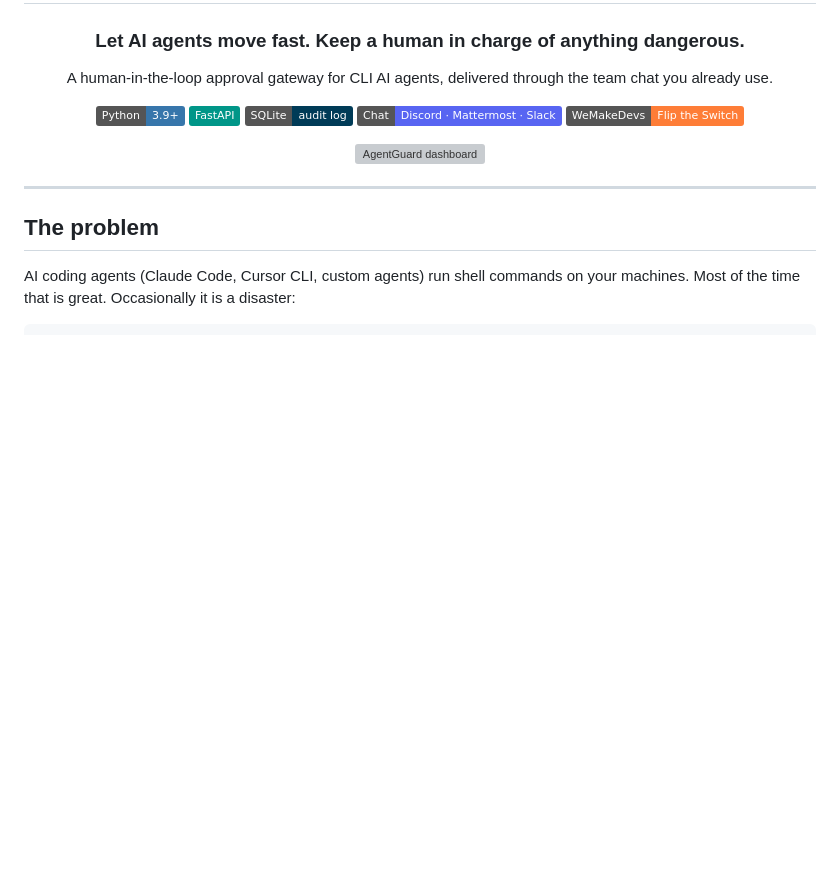
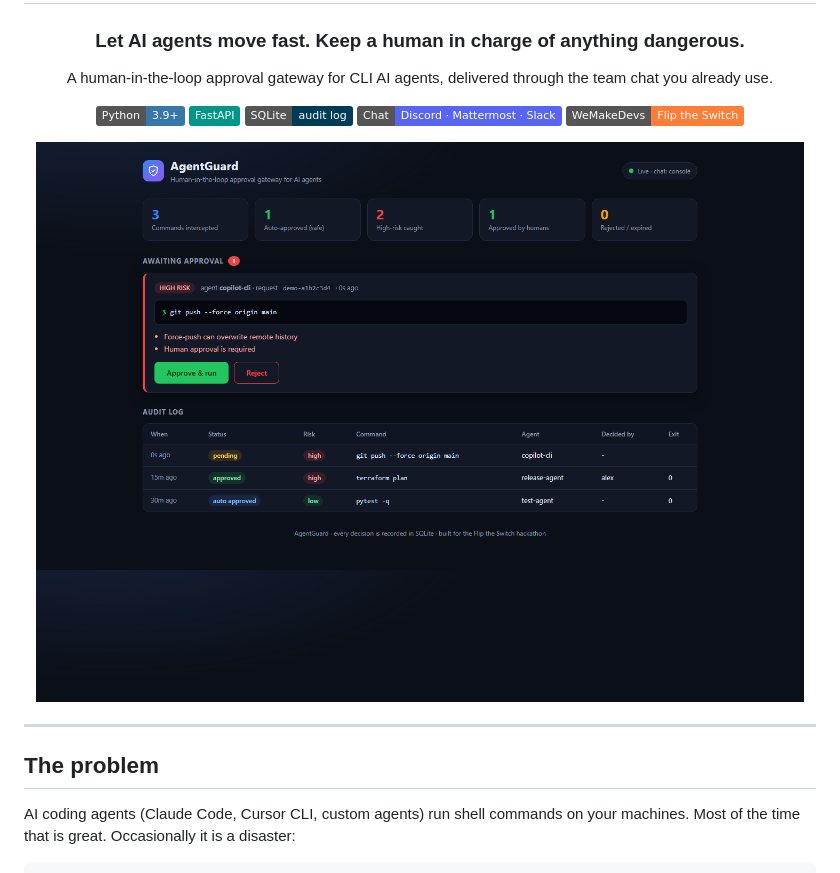
Before and after one commit to vedika333/Agentguard, a Markdown page: readme.md, the part around the change. Drawn GitHub-style; pictures changed too: dashboard.png; badges without logos; blank space fills up the shorter version; grey boxes are pictures that could not be loaded.

Commit message:
Fix README dashboard image

```diff
--- a/readme.md
+++ b/readme.md
@@ -12,7 +12,7 @@ A human-in-the-loop approval gateway for CLI AI agents, delivered through the te
 ![Chat](https://img.shields.io/badge/Chat-Discord_·_Mattermost_·_Slack-5865F2)
 ![Hackathon](https://img.shields.io/badge/WeMakeDevs-Flip_the_Switch-orange)
 
-<img src="docs/dashboard.png" alt="AgentGuard dashboard" width="860">
+<img src="./dashboard.png" alt="AgentGuard dashboard" width="860">
 
 </div>
 
```
